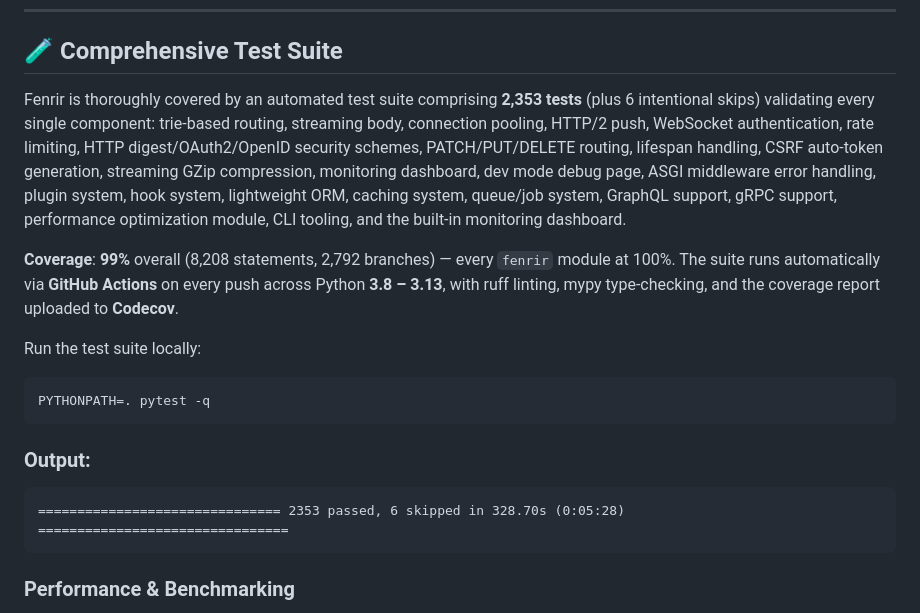
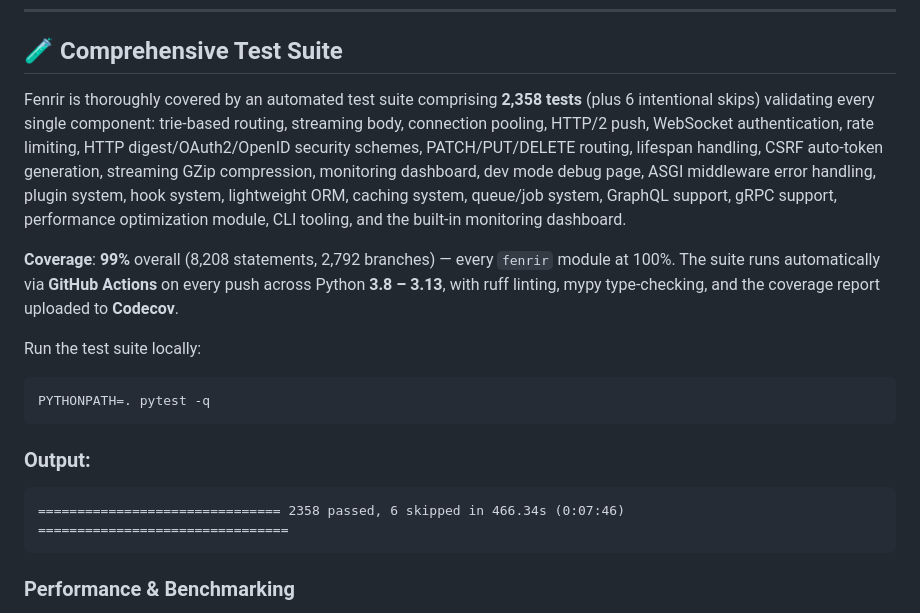
Before and after one commit to IshikawaUta/fenrir, a Markdown page: README.md, the part around the change. GitHub-like rendering.

Commit message:
docs: update test count to 2358 in README

````diff
--- a/README.md
+++ b/README.md
@@ -793,7 +793,7 @@ Check health of a specific site: `{"url": "http://example.com"}`
 
 ## 🧪 Comprehensive Test Suite
 
-Fenrir is thoroughly covered by an automated test suite comprising **2,353 tests** (plus 6 intentional skips) validating every single component: trie-based routing, streaming body, connection pooling, HTTP/2 push, WebSocket authentication, rate limiting, HTTP digest/OAuth2/OpenID security schemes, PATCH/PUT/DELETE routing, lifespan handling, CSRF auto-token generation, streaming GZip compression, monitoring dashboard, dev mode debug page, ASGI middleware error handling, plugin system, hook system, lightweight ORM, caching system, queue/job system, GraphQL support, gRPC support, performance optimization module, CLI tooling, and the built-in monitoring dashboard.
+Fenrir is thoroughly covered by an automated test suite comprising **2,358 tests** (plus 6 intentional skips) validating every single component: trie-based routing, streaming body, connection pooling, HTTP/2 push, WebSocket authentication, rate limiting, HTTP digest/OAuth2/OpenID security schemes, PATCH/PUT/DELETE routing, lifespan handling, CSRF auto-token generation, streaming GZip compression, monitoring dashboard, dev mode debug page, ASGI middleware error handling, plugin system, hook system, lightweight ORM, caching system, queue/job system, GraphQL support, gRPC support, performance optimization module, CLI tooling, and the built-in monitoring dashboard.
 
 **Coverage**: **99%** overall (8,208 statements, 2,792 branches) — every `fenrir` module at 100%. The suite runs automatically via **GitHub Actions** on every push across Python **3.8 – 3.13**, with ruff linting, mypy type-checking, and the coverage report uploaded to **Codecov**.
 
@@ -805,7 +805,7 @@ PYTHONPATH=. pytest -q
 
 ### Output:
 ```text
-=============================== 2353 passed, 6 skipped in 328.70s (0:05:28) ================================
+=============================== 2358 passed, 6 skipped in 466.34s (0:07:46) ================================
 ```
 
 ### Performance & Benchmarking
````
